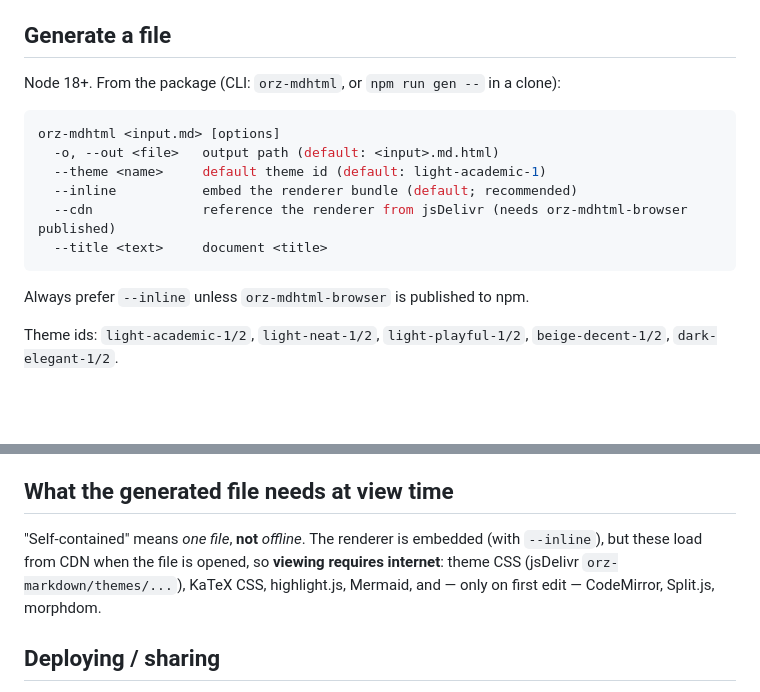
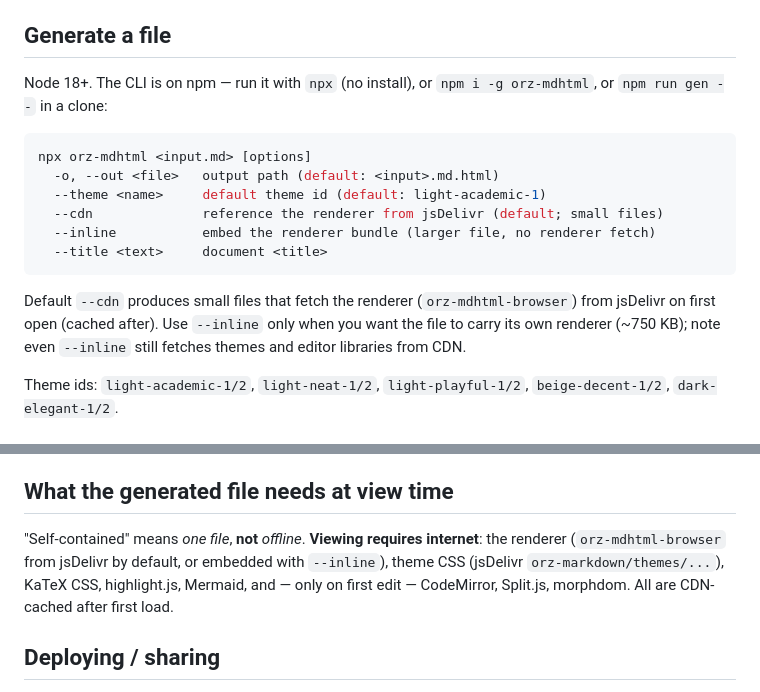
Before and after one commit to wangyu16/orz-mdhtml, a Markdown page: orz-mdhtml-skills/SKILL.md, 2 parts joined by grey strips. Rendered like a GitHub page; blank space fills up the shorter version.

````diff
--- a/orz-mdhtml-skills/SKILL.md
+++ b/orz-mdhtml-skills/SKILL.md
@@ -30,18 +30,22 @@ document, so the file reproduces itself.
 
 ## Generate a file
 
-Node 18+. From the package (CLI: `orz-mdhtml`, or `npm run gen --` in a clone):
+Node 18+. The CLI is on npm — run it with `npx` (no install), or `npm i -g
+orz-mdhtml`, or `npm run gen --` in a clone:
 
 ```bash
-orz-mdhtml <input.md> [options]
+npx orz-mdhtml <input.md> [options]
   -o, --out <file>   output path (default: <input>.md.html)
   --theme <name>     default theme id (default: light-academic-1)
-  --inline           embed the renderer bundle (default; recommended)
-  --cdn              reference the renderer from jsDelivr (needs orz-mdhtml-browser published)
+  --cdn              reference the renderer from jsDelivr (default; small files)
+  --inline           embed the renderer bundle (larger file, no renderer fetch)
   --title <text>     document <title>
 ```
 
-Always prefer `--inline` unless `orz-mdhtml-browser` is published to npm.
+Default `--cdn` produces small files that fetch the renderer
+(`orz-mdhtml-browser`) from jsDelivr on first open (cached after). Use
+`--inline` only when you want the file to carry its own renderer (~750 KB);
+note even `--inline` still fetches themes and editor libraries from CDN.
 
 Theme ids: `light-academic-1/2`, `light-neat-1/2`, `light-playful-1/2`,
 `beige-decent-1/2`, `dark-elegant-1/2`.
@@ -62,10 +66,11 @@ edit the `.md` and regenerate (or edit in the browser and Save).
 
 ## What the generated file needs at view time
 
-"Self-contained" means *one file*, **not** *offline*. The renderer is embedded
-(with `--inline`), but these load from CDN when the file is opened, so **viewing
-requires internet**: theme CSS (jsDelivr `orz-markdown/themes/...`), KaTeX CSS,
-highlight.js, Mermaid, and — only on first edit — CodeMirror, Split.js, morphdom.
+"Self-contained" means *one file*, **not** *offline*. **Viewing requires
+internet**: the renderer (`orz-mdhtml-browser` from jsDelivr by default, or
+embedded with `--inline`), theme CSS (jsDelivr `orz-markdown/themes/...`), KaTeX
+CSS, highlight.js, Mermaid, and — only on first edit — CodeMirror, Split.js,
+morphdom. All are CDN-cached after first load.
 
 ## Deploying / sharing
 
````
Also changed, not shown: README.md (+12 -9 lines).
